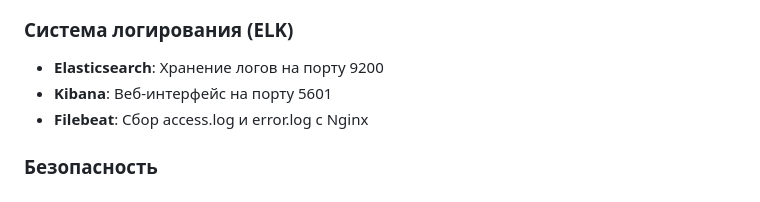
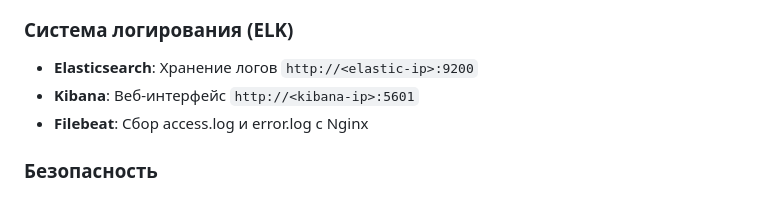
Before and after one commit to dtutu-tds/sys-diplom, a Markdown page: README.md, the part around the change. Drawn GitHub-style.

```diff
--- a/README.md
+++ b/README.md
@@ -196,8 +196,8 @@ ansible-playbook -i inventories/prod.yml playbooks/elk.yml
 
 ### Система логирования (ELK)
 
-- **Elasticsearch**: Хранение логов на порту 9200
-- **Kibana**: Веб-интерфейс на порту 5601
+- **Elasticsearch**: Хранение логов `http://<elastic-ip>:9200`
+- **Kibana**: Веб-интерфейс `http://<kibana-ip>:5601`
 - **Filebeat**: Сбор access.log и error.log с Nginx
 
 ### Безопасность
```
